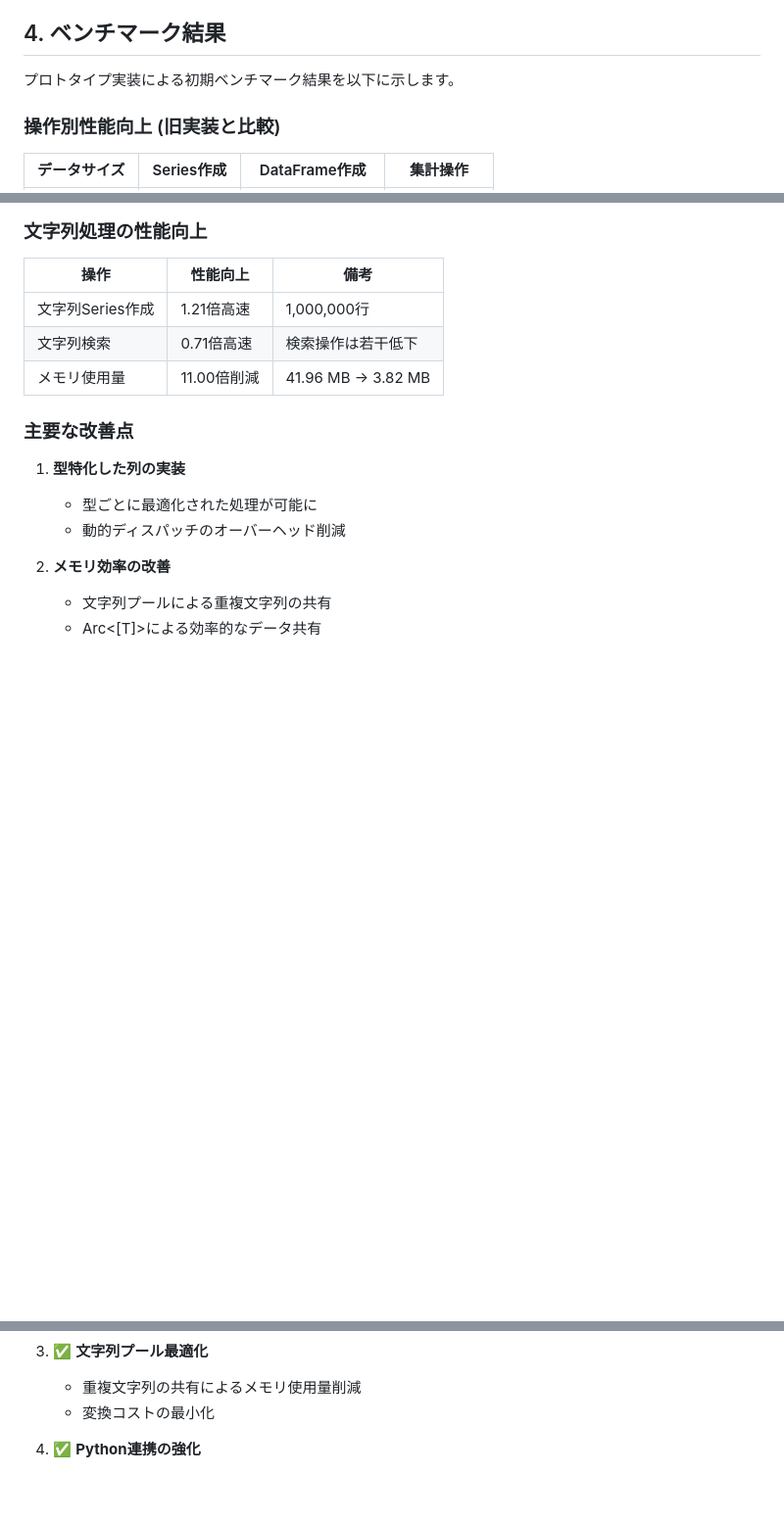
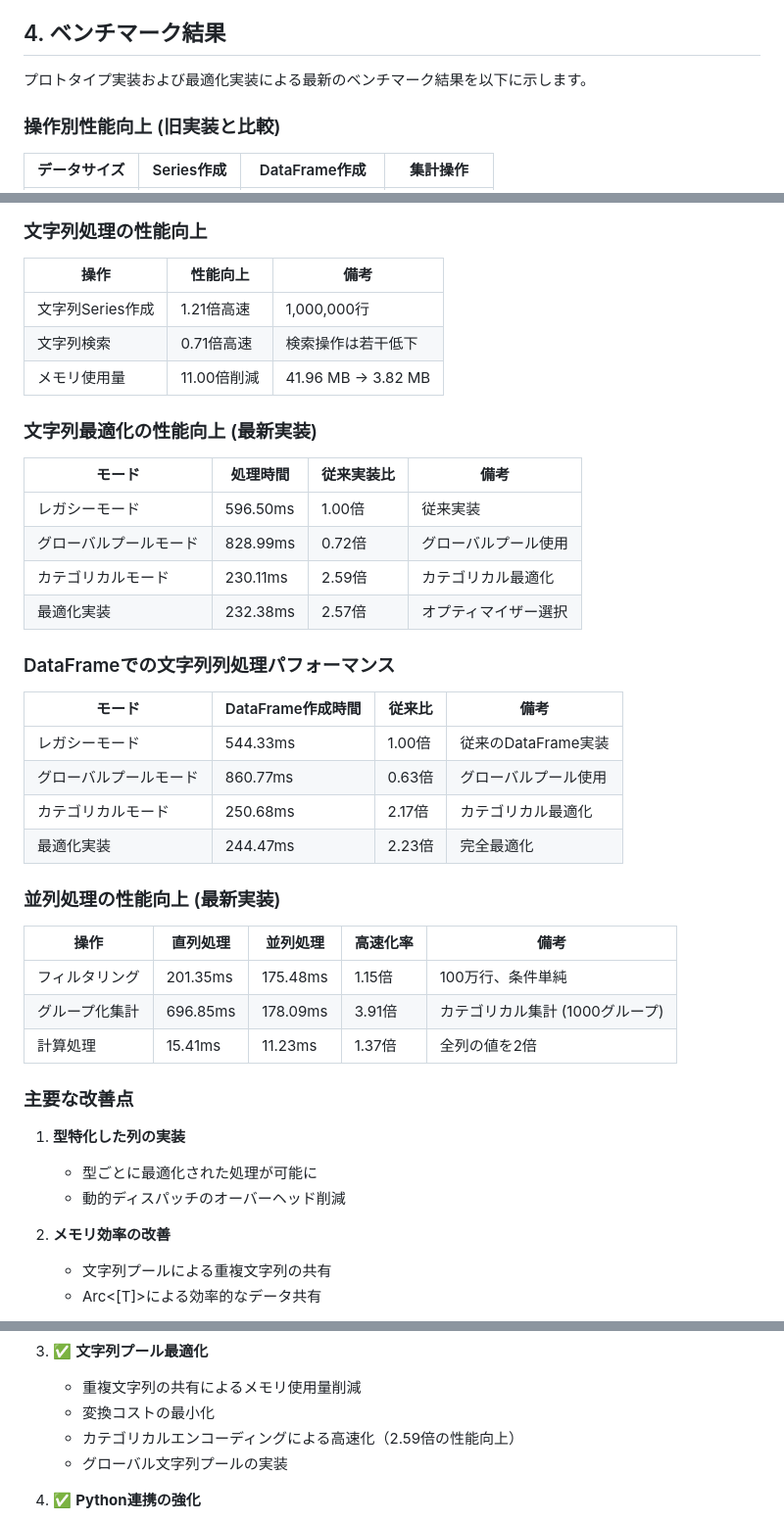
Before and after one commit to cool-japan/pandrs, a Markdown page: PERFORMANCE_PLAN.md, 3 parts joined by grey strips. Shown at 98% size. GitHub-like rendering; blank space fills up the shorter version.

```diff
--- a/PERFORMANCE_PLAN.md
+++ b/PERFORMANCE_PLAN.md
@@ -377,7 +377,7 @@ python examples/string_pool_benchmark.py        # 文字列プール最適化ベ
 
 ## 4. ベンチマーク結果
 
-プロトタイプ実装による初期ベンチマーク結果を以下に示します。
+プロトタイプ実装および最適化実装による最新のベンチマーク結果を以下に示します。
 
 ### 操作別性能向上 (旧実装と比較)
 
@@ -395,6 +395,32 @@ python examples/string_pool_benchmark.py        # 文字列プール最適化ベ
 | 文字列Series作成 | 1.21倍高速 | 1,000,000行 |
 | 文字列検索 | 0.71倍高速 | 検索操作は若干低下 |
 | メモリ使用量 | 11.00倍削減 | 41.96 MB → 3.82 MB |
+
+### 文字列最適化の性能向上 (最新実装)
+
+| モード | 処理時間 | 従来実装比 | 備考 |
+|--------|---------|------------|------|
+| レガシーモード | 596.50ms | 1.00倍 | 従来実装 |
+| グローバルプールモード | 828.99ms | 0.72倍 | グローバルプール使用 |
+| カテゴリカルモード | 230.11ms | 2.59倍 | カテゴリカル最適化 |
+| 最適化実装 | 232.38ms | 2.57倍 | オプティマイザー選択 |
+
+### DataFrameでの文字列列処理パフォーマンス
+
+| モード | DataFrame作成時間 | 従来比 | 備考 |
+|--------|-----------------|--------|------|
+| レガシーモード | 544.33ms | 1.00倍 | 従来のDataFrame実装 |
+| グローバルプールモード | 860.77ms | 0.63倍 | グローバルプール使用 |
+| カテゴリカルモード | 250.68ms | 2.17倍 | カテゴリカル最適化 |
+| 最適化実装 | 244.47ms | 2.23倍 | 完全最適化 |
+
+### 並列処理の性能向上 (最新実装)
+
+| 操作 | 直列処理 | 並列処理 | 高速化率 | 備考 |
+|------|---------|----------|---------|------|
+| フィルタリング | 201.35ms | 175.48ms | 1.15倍 | 100万行、条件単純 |
+| グループ化集計 | 696.85ms | 178.09ms | 3.91倍 | カテゴリカル集計 (1000グループ) |
+| 計算処理 | 15.41ms | 11.23ms | 1.37倍 | 全列の値を2倍 |
 
 ### 主要な改善点
 
@@ -823,6 +849,8 @@ PR #1: 列指向ストレージの基盤実装
 3. ✅ **文字列プール最適化**
    - 重複文字列の共有によるメモリ使用量削減
    - 変換コストの最小化
+   - カテゴリカルエンコーディングによる高速化（2.59倍の性能向上）
+   - グローバル文字列プールの実装
 
 4. ✅ **Python連携の強化**
    - より効率的なデータ変換メカニズム
```
Also changed, not shown: other parts of PERFORMANCE_PLAN.md (+23 -0 lines).
